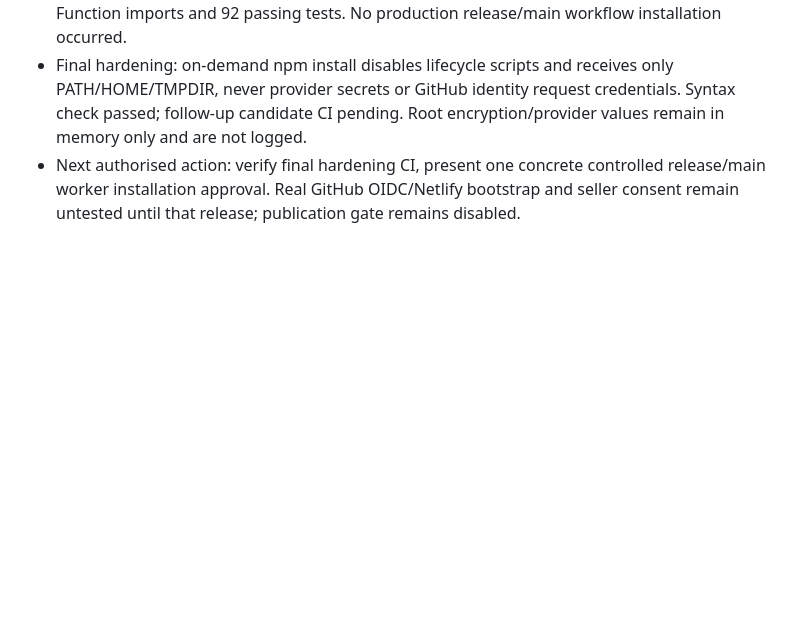
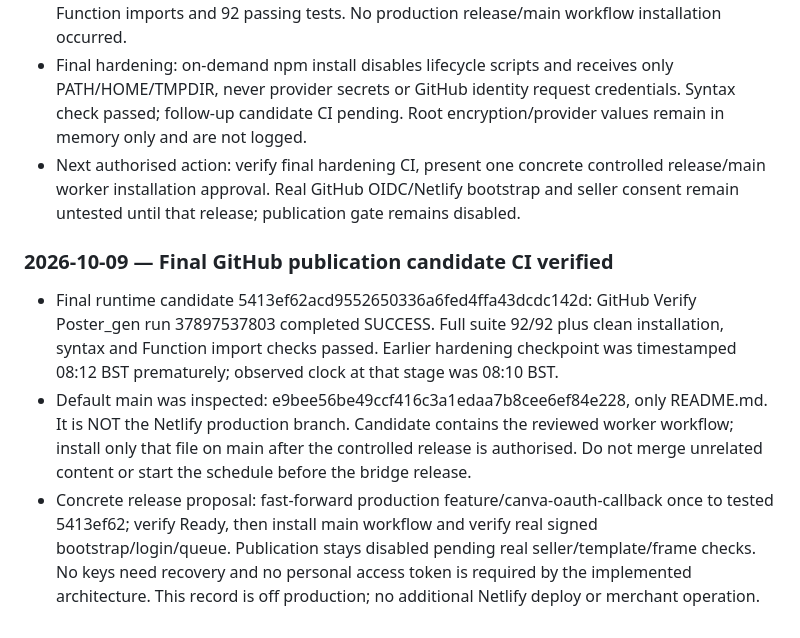
Before and after one commit to sapiverpress-studio/Poster_gen, a Markdown page: docs/PROJECT_STATUS.md, the part around the change. Rendered like a GitHub page; blank space fills up the shorter version.

Commit message:
Record final GitHub publication candidate passing CI

```diff
--- a/docs/PROJECT_STATUS.md
+++ b/docs/PROJECT_STATUS.md
@@ -456,3 +456,8 @@ No Etsy listing or PrintShrimp order was created. Production deploy settings lef
 - Candidate b6834d14afc8b7295828768da3bc3fdbc2f2ef44 saved on off-production handover branch. GitHub Verify Poster_gen run 37897411587 completed SUCCESS with clean install, Function imports and 92 passing tests. No production release/main workflow installation occurred.
 - Final hardening: on-demand npm install disables lifecycle scripts and receives only PATH/HOME/TMPDIR, never provider secrets or GitHub identity request credentials. Syntax check passed; follow-up candidate CI pending. Root encryption/provider values remain in memory only and are not logged.
 - Next authorised action: verify final hardening CI, present one concrete controlled release/main worker installation approval. Real GitHub OIDC/Netlify bootstrap and seller consent remain untested until that release; publication gate remains disabled.
+
+### 2026-10-09 — Final GitHub publication candidate CI verified
+- Final runtime candidate 5413ef62acd9552650336a6fed4ffa43dcdc142d: GitHub Verify Poster_gen run 37897537803 completed SUCCESS. Full suite 92/92 plus clean installation, syntax and Function import checks passed. Earlier hardening checkpoint was timestamped 08:12 BST prematurely; observed clock at that stage was 08:10 BST.
+- Default main was inspected: e9bee56be49ccf416c3a1edaa7b8cee6ef84e228, only README.md. It is NOT the Netlify production branch. Candidate contains the reviewed worker workflow; install only that file on main after the controlled release is authorised. Do not merge unrelated content or start the schedule before the bridge release.
+- Concrete release proposal: fast-forward production feature/canva-oauth-callback once to tested 5413ef62; verify Ready, then install main workflow and verify real signed bootstrap/login/queue. Publication stays disabled pending real seller/template/frame checks. No keys need recovery and no personal access token is required by the implemented architecture. This record is off production; no additional Netlify deploy or merchant operation.
```
